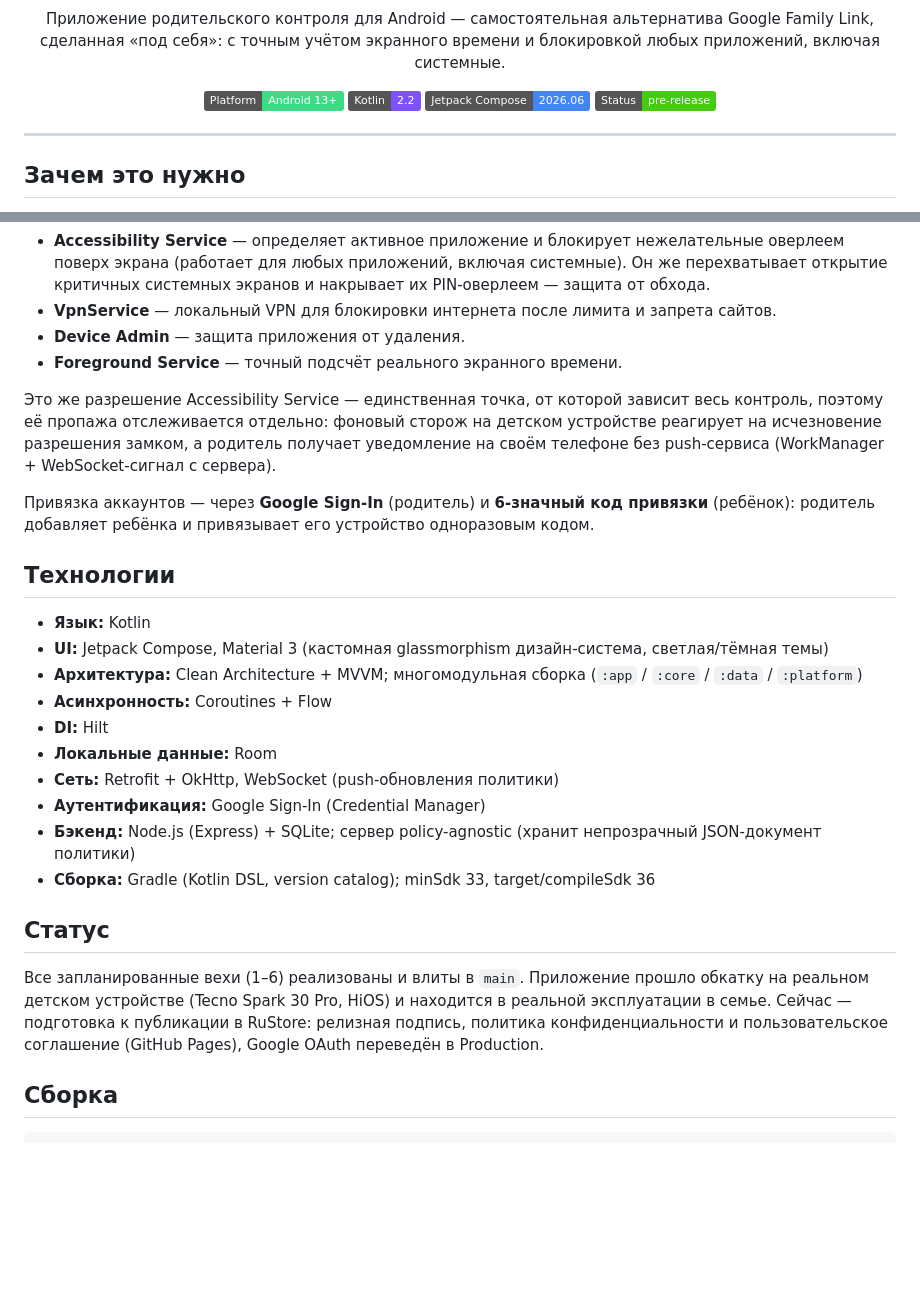
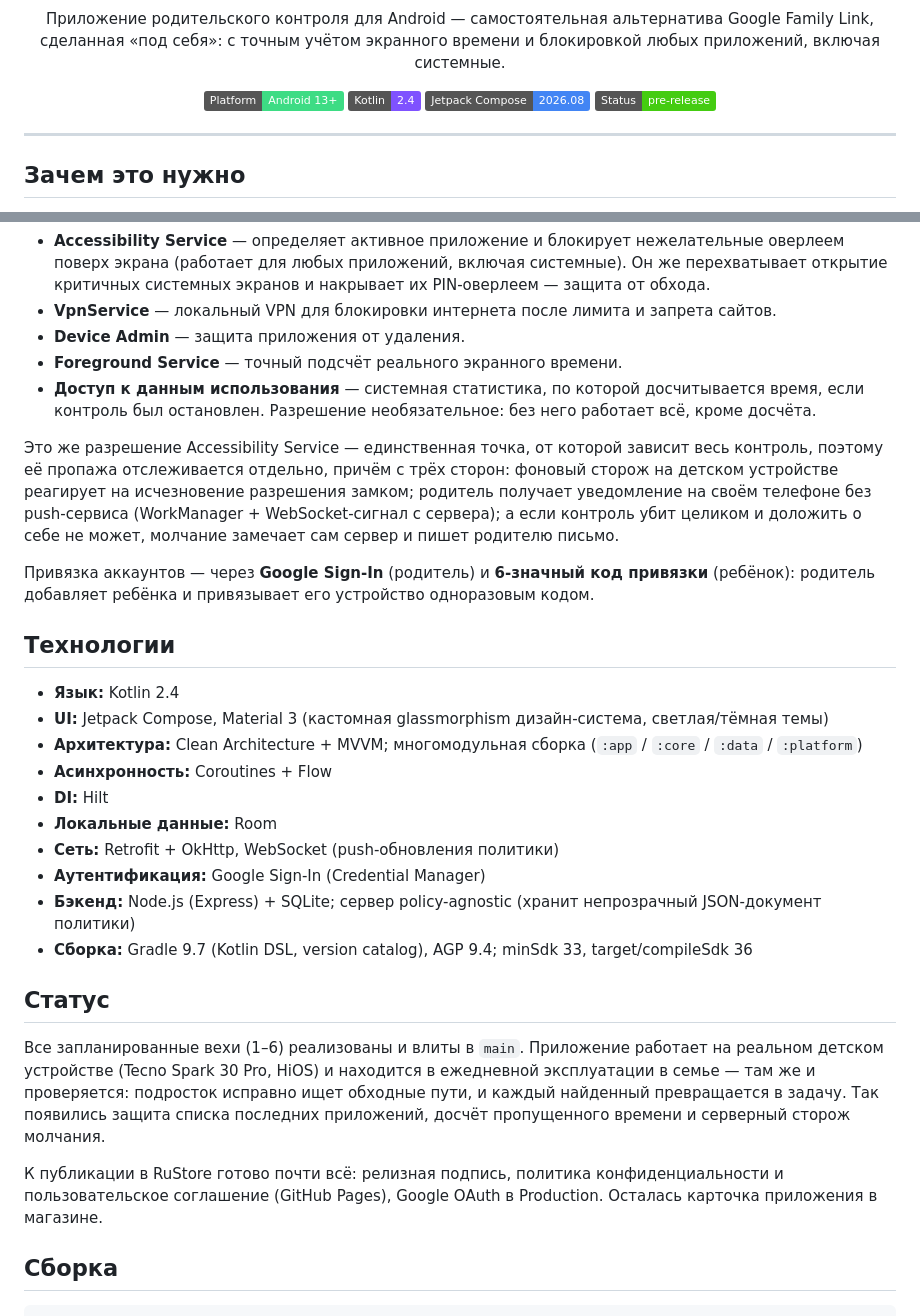
Before and after one commit to Cha1000000/KidGuard, a Markdown page: README.md, 2 parts joined by grey strips. GitHub-like rendering; badges without logos; blank space fills up the shorter version.

Commit message:
README: актуализирую под то, что появилось с августа
С прошлой правки README прошло восемь коммитов, и часть описанного разошлась с
кодом.

Добавлено то, чего в списке возможностей не было вовсе: штрафы (обратная
сторона бонусов), досчёт времени, пройденного мимо остановленного контроля, и
защита списка последних приложений — именно оттуда кнопка «Очистить всё»
останавливала контроль.

Уточнено про сторожа: молчание телефона ребёнка замечается за 40 минут (а не
12 часов, как было), причём сервер проверяет это сам и дублирует тревогу
письмом — то есть тревога дойдёт, даже если родительское приложение выгружено.
В карточке здоровья теперь видна и причина, по которой контроль пропал.

Поправлены версии: Kotlin 2.2 → 2.4, Compose BOM 2026.06 → 2026.08, добавлены
Gradle 9.7 и AGP 9.4.

Раздел «Статус» переписан по факту: приложение не «прошло обкатку», а
ежедневно эксплуатируется и там же проверяется на прочность — подросток ищет
обходные пути, и каждый найденный становится задачей.

Co-Authored-By: Claude Opus 5 (1M context) <noreply@anthropic.com>
Claude-Session: https://claude.ai/code/session_01YXRbUTC5PoShv64UdbZv1w

```diff
--- a/README.md
+++ b/README.md
@@ -9,8 +9,8 @@
 
 <p align="center">
   <img src="https://img.shields.io/badge/Platform-Android%2013%2B-3DDC84?logo=android&logoColor=white" alt="Platform">
-  <img src="https://img.shields.io/badge/Kotlin-2.2-7F52FF?logo=kotlin&logoColor=white" alt="Kotlin">
-  <img src="https://img.shields.io/badge/Jetpack%20Compose-2026.06-4285F4?logo=jetpackcompose&logoColor=white" alt="Jetpack Compose">
+  <img src="https://img.shields.io/badge/Kotlin-2.4-7F52FF?logo=kotlin&logoColor=white" alt="Kotlin">
+  <img src="https://img.shields.io/badge/Jetpack%20Compose-2026.08-4285F4?logo=jetpackcompose&logoColor=white" alt="Jetpack Compose">
   <img src="https://img.shields.io/badge/Status-pre--release-brightgreen" alt="Status">
 </p>
 
@@ -108,18 +121,21 @@ Device Owner, root, компьютера или сброса телефона к
 - **VpnService** — локальный VPN для блокировки интернета после лимита и запрета сайтов.
 - **Device Admin** — защита приложения от удаления.
 - **Foreground Service** — точный подсчёт реального экранного времени.
+- **Доступ к данным использования** — системная статистика, по которой досчитывается время, если
+  контроль был остановлен. Разрешение необязательное: без него работает всё, кроме досчёта.
 
 Это же разрешение Accessibility Service — единственная точка, от которой зависит весь контроль,
-поэтому её пропажа отслеживается отдельно: фоновый сторож на детском устройстве реагирует на
-исчезновение разрешения замком, а родитель получает уведомление на своём телефоне без push-сервиса
-(WorkManager + WebSocket-сигнал с сервера).
+поэтому её пропажа отслеживается отдельно, причём с трёх сторон: фоновый сторож на детском
+устройстве реагирует на исчезновение разрешения замком; родитель получает уведомление на своём
+телефоне без push-сервиса (WorkManager + WebSocket-сигнал с сервера); а если контроль убит целиком
+и доложить о себе не может, молчание замечает сам сервер и пишет родителю письмо.
 
 Привязка аккаунтов — через **Google Sign-In** (родитель) и **6-значный код привязки** (ребёнок):
 родитель добавляет ребёнка и привязывает его устройство одноразовым кодом.
 
 ## Технологии
 
-- **Язык:** Kotlin
+- **Язык:** Kotlin 2.4
 - **UI:** Jetpack Compose, Material 3 (кастомная glassmorphism дизайн-система, светлая/тёмная темы)
 - **Архитектура:** Clean Architecture + MVVM; многомодульная сборка (`:app` / `:core` / `:data` / `:platform`)
 - **Асинхронность:** Coroutines + Flow
@@ -128,14 +144,19 @@ Device Owner, root, компьютера или сброса телефона к
 - **Сеть:** Retrofit + OkHttp, WebSocket (push-обновления политики)
 - **Аутентификация:** Google Sign-In (Credential Manager)
 - **Бэкенд:** Node.js (Express) + SQLite; сервер policy-agnostic (хранит непрозрачный JSON-документ политики)
-- **Сборка:** Gradle (Kotlin DSL, version catalog); minSdk 33, target/compileSdk 36
+- **Сборка:** Gradle 9.7 (Kotlin DSL, version catalog), AGP 9.4; minSdk 33, target/compileSdk 36
 
 ## Статус
 
-Все запланированные вехи (1–6) реализованы и влиты в `main`. Приложение прошло обкатку на
-реальном детском устройстве (Tecno Spark 30 Pro, HiOS) и находится в реальной эксплуатации в
-семье. Сейчас — подготовка к публикации в RuStore: релизная подпись, политика конфиденциальности
-и пользовательское соглашение (GitHub Pages), Google OAuth переведён в Production.
+Все запланированные вехи (1–6) реализованы и влиты в `main`. Приложение работает на реальном
+детском устройстве (Tecno Spark 30 Pro, HiOS) и находится в ежедневной эксплуатации в семье —
+там же и проверяется: подросток исправно ищет обходные пути, и каждый найденный превращается в
+задачу. Так появились защита списка последних приложений, досчёт пропущенного времени и серверный
+сторож молчания.
+
+К публикации в RuStore готово почти всё: релизная подпись, политика конфиденциальности и
+пользовательское соглашение (GitHub Pages), Google OAuth в Production. Осталась карточка
+приложения в магазине.
 
 ## Сборка
 
```
Also changed, not shown: other parts of README.md (+14 -1 lines).
